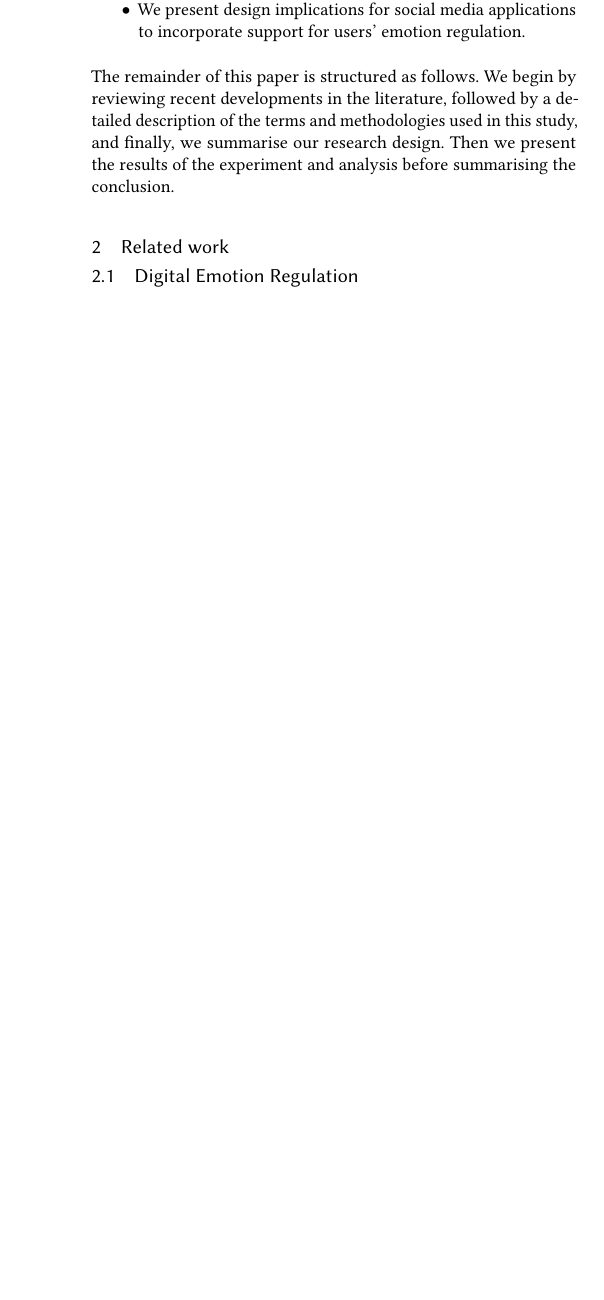
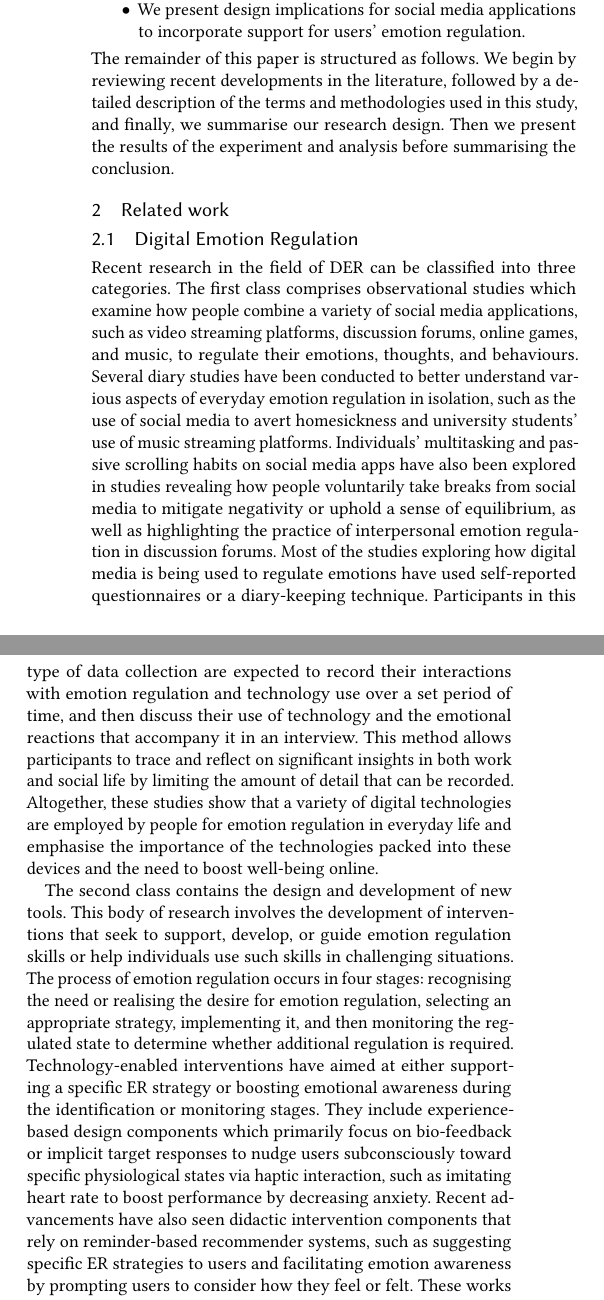
Before and after one commit to akritikts/EmotionRegulation, a LaTeX paper (main.tex): part of one column of page 2 of 9 before the commit and two parts of the columns of page 2 of 10 after it, the two joined at a grey line, cut so that both start at the same text, the shorter picture padded with empty space. Compiled offline with pdfLaTeX.

Commit message:
section updated: Literature review

```diff
--- a/main.tex
+++ b/main.tex
@@ -259,6 +259,16 @@ The remainder of this paper is structured as follows. We begin by reviewing rece
 \section{Related work}
 
 \subsection{Digital Emotion Regulation}
+Recent research in the field of DER can be classified into three categories. The first class comprises observational studies which examine how people combine a variety of social media applications, such as video streaming platforms, discussion forums, online games, and music, to regulate their emotions, thoughts, and behaviours. Several diary studies have been conducted to better understand various aspects of everyday emotion regulation in isolation, such as the use of social media to avert homesickness and university students' use of music streaming platforms. Individuals' multitasking and passive scrolling habits on social media apps have also been explored in studies revealing how people voluntarily take breaks from social media to mitigate negativity or uphold a sense of equilibrium, as well as highlighting the practice of interpersonal emotion regulation in discussion forums. Most of the studies exploring how digital media is being used to regulate emotions have used self-reported questionnaires or a diary-keeping technique. Participants in this type of data collection are expected to record their interactions with emotion regulation and technology use over a set period of time, and then discuss their use of technology and the emotional reactions that accompany it in an interview. This method allows participants to trace and reflect on significant insights in both work and social life by limiting the amount of detail that can be recorded. Altogether, these studies show that a variety of digital technologies are employed by people for emotion regulation in everyday life and emphasise the importance of the technologies packed into these devices and the need to boost well-being online.
+
+The second class contains the design and development of new tools. This body of research involves the development of interventions that seek to support, develop, or guide emotion regulation skills or help individuals use such skills in challenging situations. The process of emotion regulation occurs in four stages: recognising the need or realising the desire for emotion regulation, selecting an appropriate strategy, implementing it, and then monitoring the regulated state to determine whether additional regulation is required. Technology-enabled interventions have aimed at either supporting a specific ER strategy or boosting emotional awareness during the identification or monitoring stages. They include experience-based design components which primarily focus on bio-feedback or implicit target responses to nudge users subconsciously toward specific physiological states via haptic interaction, such as imitating heart rate to boost performance by decreasing anxiety. Recent advancements have also seen didactic intervention components that rely on reminder-based recommender systems, such as suggesting specific ER strategies to users and facilitating emotion awareness by prompting users to consider how they feel or felt. These works investigate new design possibilities for DER, and by examining how these designs affect users, they offer a new set of directions for this field of study.
+
+The third class of studies includes interventions to recognise and capture the process of DER using multi-model sensors. Aside from an individual's desire to regulate their emotions, the ER process involves their surroundings, a situational trigger for emotion, and their attempts to regulate that emotion. It is challenging to measure these variables in a lab setup, so studies have begun investigating ways to recognise them in the wild. To observe the change of emotions using facial expressions, the front camera of smartphones, touch sensors, eye trackers, and motion sensors have been used, both independently and in combination. A recent study used the device's front camera to measure the degree of joy throughout each phone session and divided people into three groups based on how likely they were to feel joy at the start of a session. Another study applied image manipulation to simulate the realistic image distortion that occurs when capturing a person's expressions for facial expression-based detection of digital emotion regulation. According to research, combining modalities improves the accuracy of affect detection in social media tasks.
+
+
+
+
+
 \subsubsection{Implicit Emotion Regulation}
 %%%%%%%%%%%%%%%%%%
 
```
